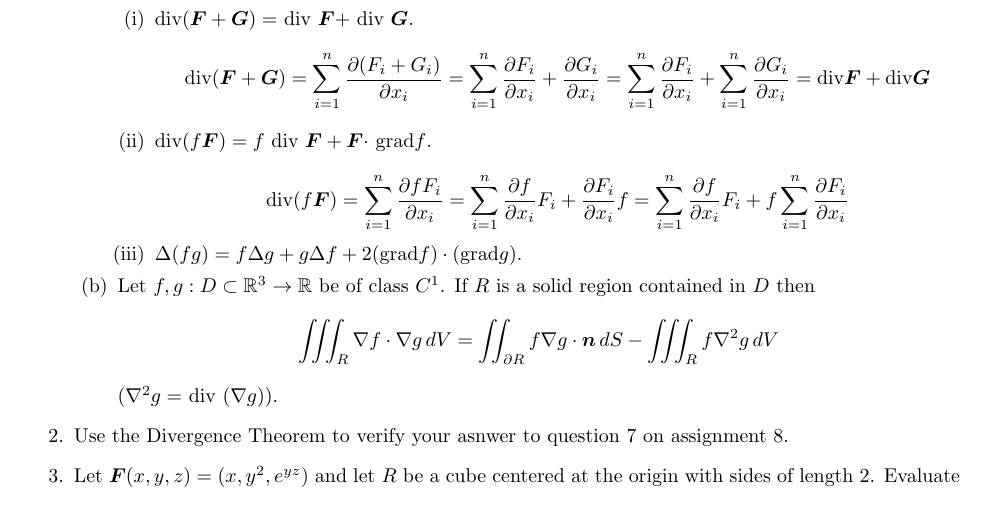
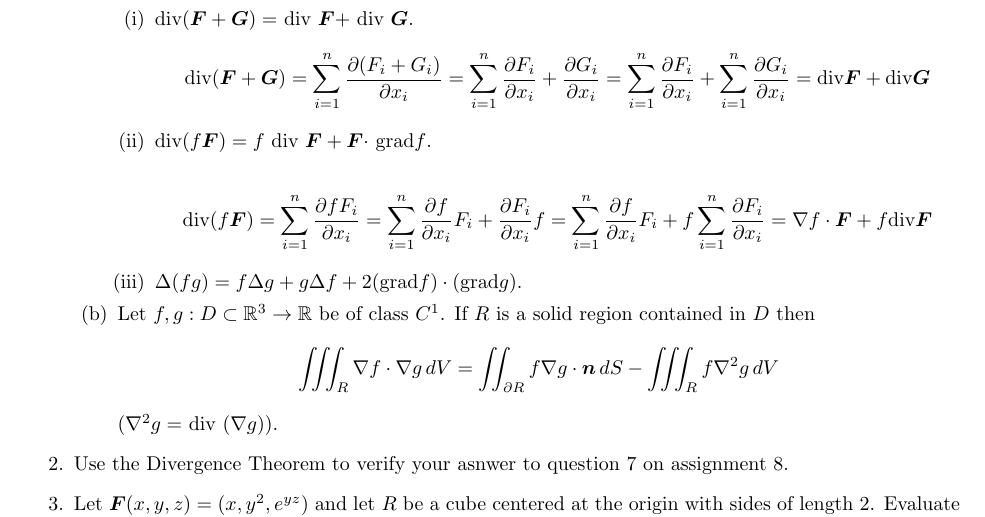
Before and after one commit to poonkeegan/school, a LaTeX document (matb42/a9.tex): part of the page, cut so that both start at the same text. The pictures show the PDF file matb42/a9.pdf that the author committed with the source.

Commit message:
Wed Mar 21 16:52:53 EDT 2018

```diff
--- a/matb42/a9.tex
+++ b/matb42/a9.tex
@@ -39,7 +39,7 @@ Mar 20th 2018}
             \[ \divt( \boldsymbol F + \boldsymbol G) = \sum_{i=1}^n \frac{\partial (F_i + G_i)}{\partial x_i} = \sum_{i=1}^n \frac{\partial F_i}{\partial x_i} + \frac{\partial G_i}{\partial x_i} = \sum_{i=1}^n \frac{\partial F_i}{\partial x_i} + \sum_{i=1}^n \frac{\partial G_i}{\partial x_i} = \divt \boldsymbol F + \divt \boldsymbol G\]
             \item div$ (f \boldsymbol F ) =f$ div $\boldsymbol F + \boldsymbol F \cdot$ grad$f$.
 
-            \[\divt (f \boldsymbol F) = \sum_{i=1}^n \frac{\partial fF_i}{\partial x_i} = \sum_{i=1}^n \frac{\partial f}{\partial x_i} F_i + \frac{\partial F_i}{\partial x_i}f = \sum_{i=1}^n \frac{\partial f}{\partial x_i} F_i + f \sum_{i=1}^n\frac{\partial F_i}{\partial x_i} = \nabla f \codt \boldsymbol F + f \divt \boldsymbol F \]
+            \[\divt (f \boldsymbol F) = \sum_{i=1}^n \frac{\partial fF_i}{\partial x_i} = \sum_{i=1}^n \frac{\partial f}{\partial x_i} F_i + \frac{\partial F_i}{\partial x_i}f = \sum_{i=1}^n \frac{\partial f}{\partial x_i} F_i + f \sum_{i=1}^n\frac{\partial F_i}{\partial x_i} = \nabla f \cdot \boldsymbol F + f \divt \boldsymbol F \]
             \item $\Delta (f g) =f \Delta g + g \Delta f + 2($grad$f)\cdot ( $grad$ g).$
         \end{enumerate}
         \item Let $f,g:D \subset \mathbb{R}^3 \rightarrow \mathbb{R}$ be of class $C^1$. If $R$ is a solid region contained in $D$ then
```
Also changed, not shown: matb42/a9.pdf.
